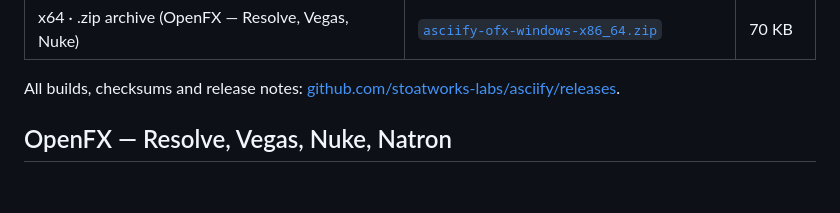
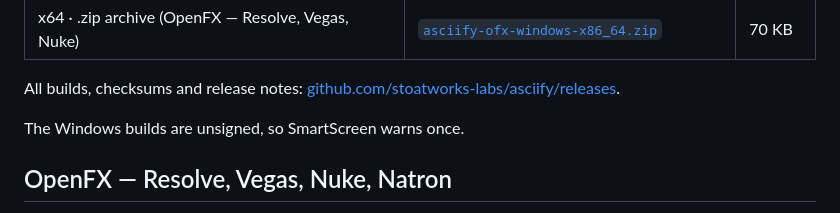
Before and after one commit to stoatworks-labs/asciify, a Markdown page: README.md, the part around the change. Drawn GitHub-style; folded sections open; blank space fills up the shorter version.

```diff
--- a/README.md
+++ b/README.md
@@ -131,6 +131,8 @@ harness in this repository.
 </details>
 
 All builds, checksums and release notes: [github.com/stoatworks-labs/asciify/releases](https://github.com/stoatworks-labs/asciify/releases).
+
+The Windows builds are unsigned, so SmartScreen warns once.
 
 <!-- downloads:end -->
 
```
